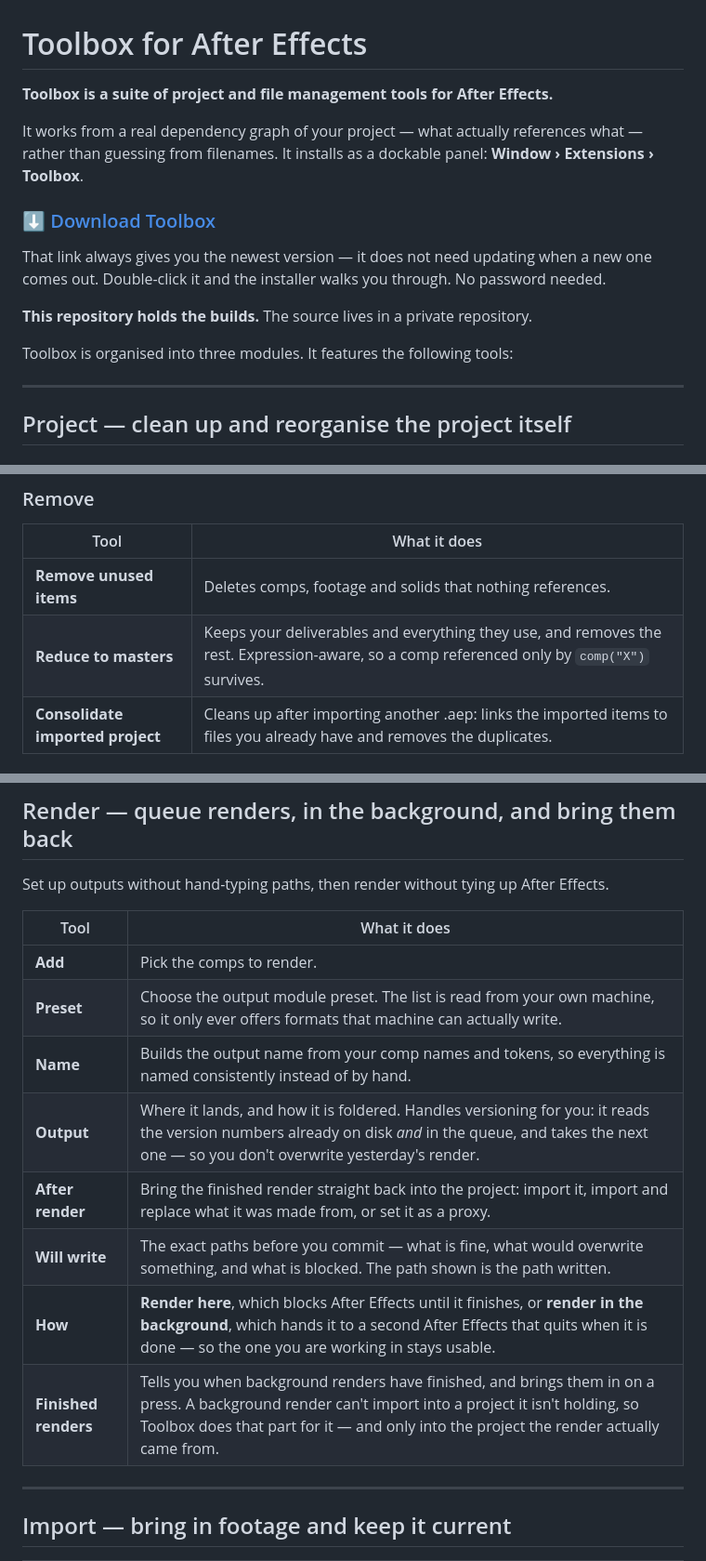
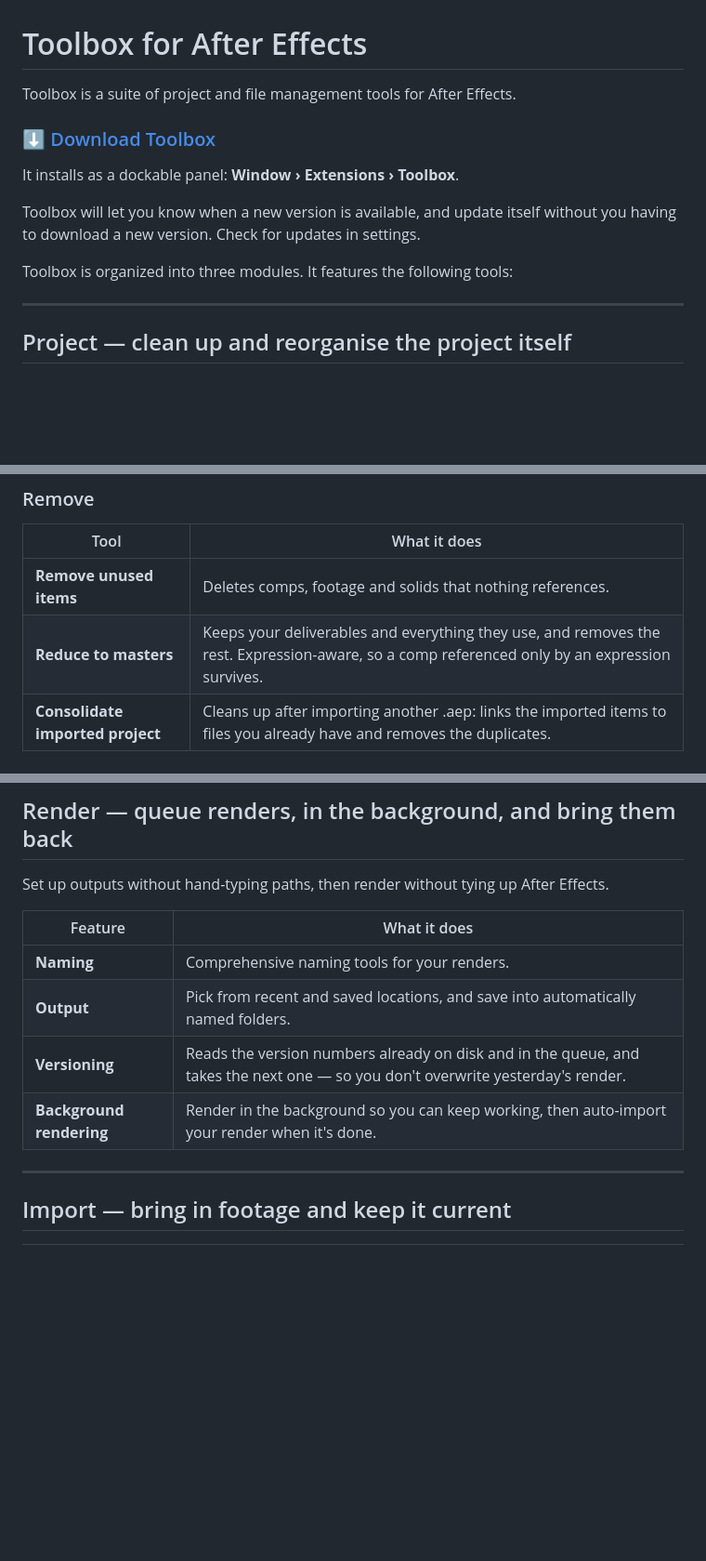
Before and after one commit to emmettjez/ae-toolbox-releases, a Markdown page: README.md, 3 parts joined by grey strips. Shown at 93% size. Drawn GitHub-style; blank space fills up the shorter version.

Commit message:
README: Emmett's copy, and Render as features not interface sections
Render listed the panel's sections — Add, Preset, Name, Output, After
render, Will write, How, Finished renders — which describes the UI rather
than what you get. Now four features in Emmett's own wording. Presets and
'bring renders back' dropped at his call.

Opening rewritten by him: the update channel is stated up front, and the
dependency-graph line and repo boilerplate are gone.

```diff
--- a/README.md
+++ b/README.md
@@ -1,19 +1,15 @@
 # Toolbox for After Effects
 
-**Toolbox is a suite of project and file management tools for After Effects.**
-
-It works from a real dependency graph of your project — what actually references what —
-rather than guessing from filenames. It installs as a dockable panel:
-**Window › Extensions › Toolbox**.
+Toolbox is a suite of project and file management tools for After Effects.
 
 ### ⬇ [Download Toolbox](https://github.com/emmettjez/ae-toolbox-releases/releases/latest/download/ae-toolbox-latest.pkg)
 
-That link always gives you the newest version — it does not need updating when a new one
-comes out. Double-click it and the installer walks you through. No password needed.
+It installs as a dockable panel: **Window › Extensions › Toolbox**.
 
-**This repository holds the builds.** The source lives in a private repository.
+Toolbox will let you know when a new version is available, and update itself without you
+having to download a new version. Check for updates in settings.
 
-Toolbox is organised into three modules. It features the following tools:
+Toolbox is organized into three modules. It features the following tools:
 
 ---
 
@@ -48,7 +44,7 @@ Toolbox is organised into three modules. It features the following tools:
 | Tool | What it does |
 |---|---|
 | **Remove unused items** | Deletes comps, footage and solids that nothing references. |
-| **Reduce to masters** | Keeps your deliverables and everything they use, and removes the rest. Expression-aware, so a comp referenced only by `comp("X")` survives. |
+| **Reduce to masters** | Keeps your deliverables and everything they use, and removes the rest. Expression-aware, so a comp referenced only by an expression survives. |
 | **Consolidate imported project** | Cleans up after importing another .aep: links the imported items to files you already have and removes the duplicates. |
 
 ### Create
@@ -63,16 +59,12 @@ Toolbox is organised into three modules. It features the following tools:
 
 Set up outputs without hand-typing paths, then render without tying up After Effects.
 
-| Tool | What it does |
+| Feature | What it does |
 |---|---|
-| **Add** | Pick the comps to render. |
-| **Preset** | Choose the output module preset. The list is read from your own machine, so it only ever offers formats that machine can actually write. |
-| **Name** | Builds the output name from your comp names and tokens, so everything is named consistently instead of by hand. |
-| **Output** | Where it lands, and how it is foldered. Handles versioning for you: it reads the version numbers already on disk *and* in the queue, and takes the next one — so you don't overwrite yesterday's render. |
-| **After render** | Bring the finished render straight back into the project: import it, import and replace what it was made from, or set it as a proxy. |
-| **Will write** | The exact paths before you commit — what is fine, what would overwrite something, and what is blocked. The path shown is the path written. |
-| **How** | **Render here**, which blocks After Effects until it finishes, or **render in the background**, which hands it to a second After Effects that quits when it is done — so the one you are working in stays usable. |
-| **Finished renders** | Tells you when background renders have finished, and brings them in on a press. A background render can't import into a project it isn't holding, so Toolbox does that part for it — and only into the project the render actually came from. |
+| **Naming** | Comprehensive naming tools for your renders. |
+| **Output** | Pick from recent and saved locations, and save into automatically named folders. |
+| **Versioning** | Reads the version numbers already on disk and in the queue, and takes the next one — so you don't overwrite yesterday's render. |
+| **Background rendering** | Render in the background so you can keep working, then auto-import your render when it's done. |
 
 ---
 
```
